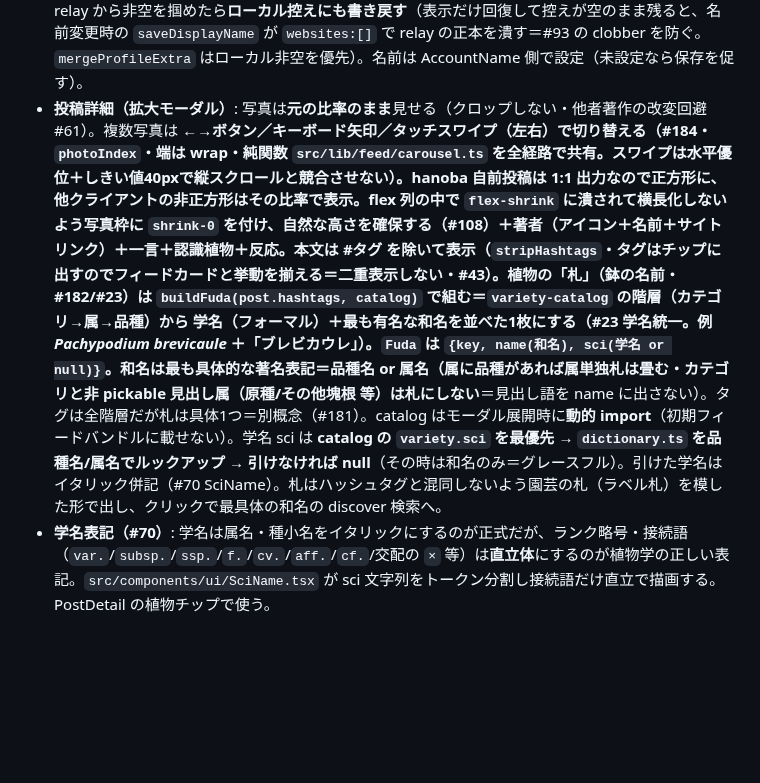
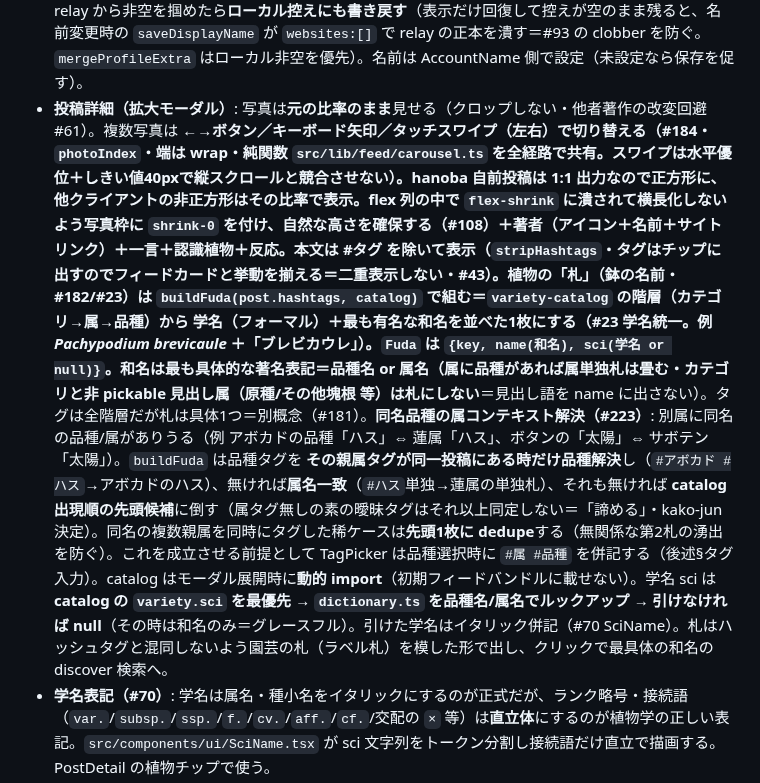
Before and after one commit to kako-jun/hanoba, a Markdown page: DESIGN.md, the part around the change. Drawn GitHub-style; blank space fills up the shorter version.

Commit message:
docs: DESIGN §札 に同名品種の属コンテキスト解決(#223)を反映 (#223)

```diff
--- a/DESIGN.md
+++ b/DESIGN.md
@@ -61,7 +61,7 @@ Instagram より早く・かんたんに、文章を添えて植物を見せる
   - **言語別ランキングは #147（i18n）待ちで deferred**: 当面は日本語（和名＋学名）で描画する。
 - **著者ヘッダ（#35・#103）**: 各カードの時刻付近に**アイコン＋ユーザー名**（kind:0 の picture/name・未取得は npub 短縮にフォールバック）。プロフィールは `fetchProfiles`（一括・`useProfiles` でキャッシュ）。`useProfiles` は **bounded retry**（最大3回・700ms間隔・取りこぼした著者だけ引き直す）で取得し、予算を使い切るまで空 Profile を恒久キャッシュしない（単発取得だと接続直後の取りこぼしを EMPTY で焼いて名前/アイコンが永久に出ず npub 生表示で固定される＝#103 デグレ。#93 の `fetchMyProfileResilient` と同じ思想を著者ヘッダ経路にも適用）。拡大モーダルにも同じ著者表示を出し、**複数サイトリンク**（kind:0 拡張 `websites[]`）はモーダル側にアイコン列で載せる（Piece 2・各人が自分のサイトへ誘導する核）。フィードカードにはリンクを出さない。サービス判定は `src/lib/profile/services.ts`（`detectServiceLabel` で URL→サービス名、`serviceIconName` で統一アイコンに対応付け、`toSiteLinks` で表示用に整形）。ブランドロゴの寄せ集めにせず意味カテゴリの統一線アイコンに寄せる（#21・X だけは普及済みで識別性が高いので専用）。各リンクは新規タブ＋`rel="noopener noreferrer"`、`title`/`aria-label` に検出ラベルを入れ識別性を担保。
 - **プロフィール編集（#35 Piece3・#104）**: `/me` では **アカウント（ハンドルネーム＋変更/アカウント変更）と `ProfileEditor` を1枚のプロフィールカードに統合**する（`AccountName bare` ＋ `ProfileEditor bare` を MyGrid が1つの glass カードに内包）。ハンドルネーム変更がプロフィール内に収まり、操作ボタンは名前の下段に縦並び（モバイルで窮屈・はみ出さない）。`ProfileEditor` で**アイコン（nostr.build アップロード／URL貼付／削除）・自己紹介・複数サイト（追加/削除/並べ替え）**を編集。これで hanoba ネイティブ利用者の投稿にも著者ヘッダ（アバター/リンク）が付く。**kind:0 は replaceable** なので保存は name＋picture＋about＋websites の**全体**を publish する（`client.saveProfile`・部分更新で他項目を消さない。名前だけ変える `saveDisplayName` も付加項目をマージして載せ直す）。初期値はローカル控え（`getProfileExtra`）＋ relay の自分の kind:0（`fetchMyProfileResilient`・bounded retry）で空欄補完し、他デバイス設定も引き継ぐ。relay から非空を掴めたら**ローカル控えにも書き戻す**（表示だけ回復して控えが空のまま残ると、名前変更時の `saveDisplayName` が `websites:[]` で relay の正本を潰す＝#93 の clobber を防ぐ。`mergeProfileExtra` はローカル非空を優先）。名前は AccountName 側で設定（未設定なら保存を促す）。
-- **投稿詳細（拡大モーダル）**: 写真は**元の比率のまま**見せる（クロップしない・他者著作の改変回避 #61）。複数写真は **←→ボタン／キーボード矢印／タッチスワイプ（左右）**で切り替える（#184・`photoIndex`・端は wrap・純関数 `src/lib/feed/carousel.ts` を全経路で共有。スワイプは水平優位＋しきい値40pxで縦スクロールと競合させない）。hanoba 自前投稿は 1:1 出力なので正方形に、他クライアントの非正方形はその比率で表示。flex 列の中で `flex-shrink` に潰されて横長化しないよう写真枠に **`shrink-0`** を付け、自然な高さを確保する（#108）＋著者（アイコン＋名前＋サイトリンク）＋一言＋認識植物＋反応。**本文は #タグ を除いて表示**（`stripHashtags`・タグはチップに出すのでフィードカードと挙動を揃える＝二重表示しない・#43）。**植物の「札」（鉢の名前・#182/#23）は `buildFuda(post.hashtags, catalog)`** で組む＝`variety-catalog` の階層（カテゴリ→属→品種）から **学名（フォーマル）＋最も有名な和名を並べた1枚**にする（#23 学名統一。例 _Pachypodium brevicaule_ ＋「ブレビカウレ」）。`Fuda` は `{key, name(和名), sci(学名 or null)}`。和名は最も具体的な著名表記＝品種名 or 属名（**属に品種があれば属単独札は畳む**・カテゴリと**非 pickable 見出し属（原種/その他塊根 等）は札にしない**＝見出し語を name に出さない）。タグは全階層だが札は具体1つ＝別概念（#181）。catalog はモーダル展開時に**動的 import**（初期フィードバンドルに載せない）。学名 sci は **catalog の `variety.sci` を最優先 → `dictionary.ts` を品種名/属名でルックアップ → 引けなければ null**（その時は和名のみ＝グレースフル）。引けた学名はイタリック併記（#70 SciName）。札はハッシュタグと混同しないよう園芸の札（ラベル札）を模した形で出し、クリックで最具体の和名の discover 検索へ。
+- **投稿詳細（拡大モーダル）**: 写真は**元の比率のまま**見せる（クロップしない・他者著作の改変回避 #61）。複数写真は **←→ボタン／キーボード矢印／タッチスワイプ（左右）**で切り替える（#184・`photoIndex`・端は wrap・純関数 `src/lib/feed/carousel.ts` を全経路で共有。スワイプは水平優位＋しきい値40pxで縦スクロールと競合させない）。hanoba 自前投稿は 1:1 出力なので正方形に、他クライアントの非正方形はその比率で表示。flex 列の中で `flex-shrink` に潰されて横長化しないよう写真枠に **`shrink-0`** を付け、自然な高さを確保する（#108）＋著者（アイコン＋名前＋サイトリンク）＋一言＋認識植物＋反応。**本文は #タグ を除いて表示**（`stripHashtags`・タグはチップに出すのでフィードカードと挙動を揃える＝二重表示しない・#43）。**植物の「札」（鉢の名前・#182/#23）は `buildFuda(post.hashtags, catalog)`** で組む＝`variety-catalog` の階層（カテゴリ→属→品種）から **学名（フォーマル）＋最も有名な和名を並べた1枚**にする（#23 学名統一。例 _Pachypodium brevicaule_ ＋「ブレビカウレ」）。`Fuda` は `{key, name(和名), sci(学名 or null)}`。和名は最も具体的な著名表記＝品種名 or 属名（**属に品種があれば属単独札は畳む**・カテゴリと**非 pickable 見出し属（原種/その他塊根 等）は札にしない**＝見出し語を name に出さない）。タグは全階層だが札は具体1つ＝別概念（#181）。**同名品種の属コンテキスト解決（#223）**: 別属に同名の品種/属がありうる（例 アボカドの品種「ハス」⇔ 蓮属「ハス」、ボタンの「太陽」⇔ サボテン「太陽」）。`buildFuda` は品種タグを **その親属タグが同一投稿にある時だけ品種解決**し（`#アボカド #ハス`→アボカドのハス）、無ければ**属名一致**（`#ハス`単独→蓮属の単独札）、それも無ければ **catalog 出現順の先頭候補**に倒す（属タグ無しの素の曖昧タグはそれ以上同定しない＝「諦める」・kako-jun 決定）。同名の複数親属を同時にタグした稀ケースは**先頭1枚に dedupe**する（無関係な第2札の湧出を防ぐ）。これを成立させる前提として TagPicker は品種選択時に `#属 #品種` を併記する（後述§タグ入力）。catalog はモーダル展開時に**動的 import**（初期フィードバンドルに載せない）。学名 sci は **catalog の `variety.sci` を最優先 → `dictionary.ts` を品種名/属名でルックアップ → 引けなければ null**（その時は和名のみ＝グレースフル）。引けた学名はイタリック併記（#70 SciName）。札はハッシュタグと混同しないよう園芸の札（ラベル札）を模した形で出し、クリックで最具体の和名の discover 検索へ。
 - **学名表記（#70）**: 学名は属名・種小名をイタリックにするのが正式だが、ランク略号・接続語（`var.`/`subsp.`/`ssp.`/`f.`/`cv.`/`aff.`/`cf.`/交配の `×` 等）は**直立体**にするのが植物学の正しい表記。`src/components/ui/SciName.tsx` が sci 文字列をトークン分割し接続語だけ直立で描画する。PostDetail の植物チップで使う。
 - **学名データの丸め方針（#23/#182・`variety-catalog.ts` の `sci`）**: 荒い界隈の表記（Spor/PUP・自分で名乗る品種・属止まり）をどこまで正規化するかの規約。
   1. **書式＝ICNCP**: 属名大文字始まり・種小名小文字（`Pachypodium brevicaule`）。**cultivar は `Genus 'Cultivar'`**＝シングルクォート囲み・各語頭大文字・ただし冠詞/前置詞/接続詞は言語慣習で小文字（`Pierre de Ronsard`・`Perle von Nürnberg`・`Black and Blue`）。**ラテン文字に統一**（漢字 cultivar＝富貴蘭/長生蘭/さつき 等の古典銘も読みを裏取りして romaji 化＝漢字は和名 side で見せる）。
```
